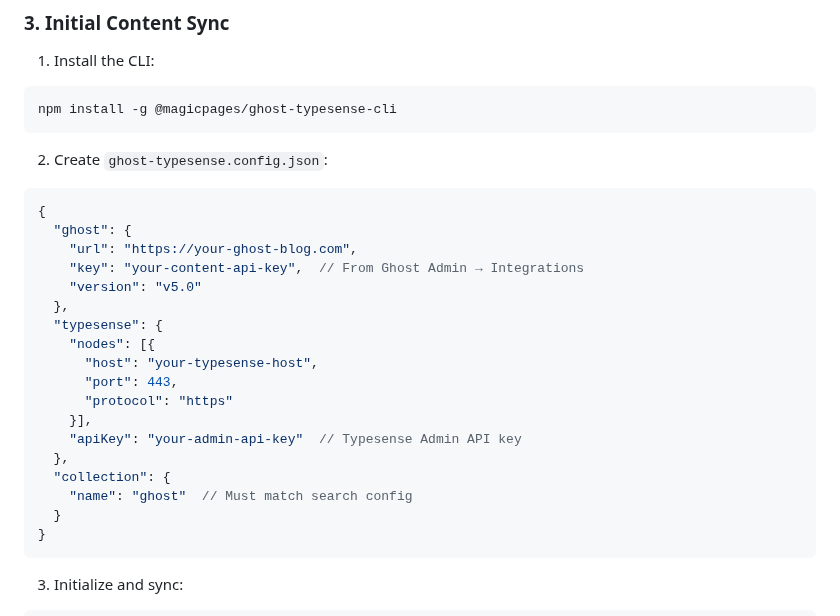
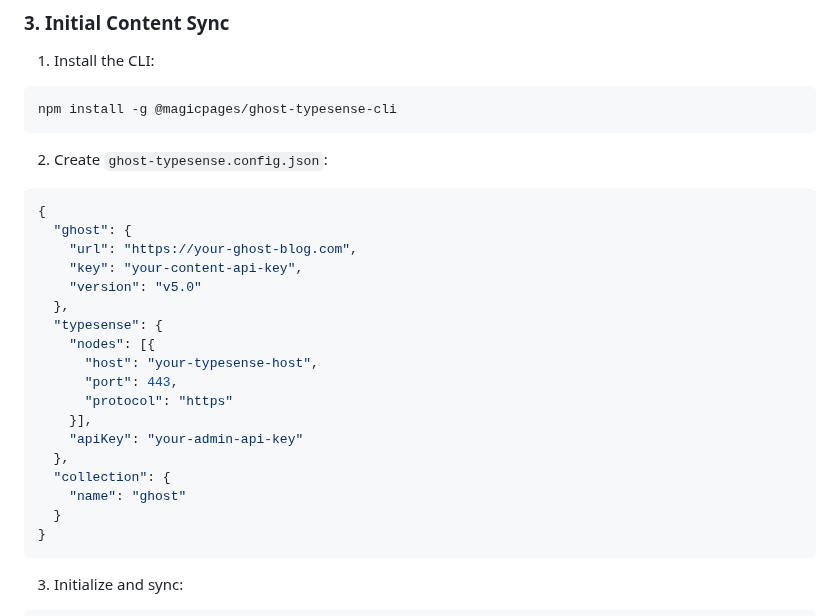
Before and after one commit to magicpages/ghost-typesense, a Markdown page: README.md, the part around the change. Drawn GitHub-style.

Commit message:
remove JSON comments in readme

````diff
--- a/README.md
+++ b/README.md
@@ -67,7 +67,7 @@ npm install -g @magicpages/ghost-typesense-cli
 {
   "ghost": {
     "url": "https://your-ghost-blog.com",
-    "key": "your-content-api-key",  // From Ghost Admin → Integrations
+    "key": "your-content-api-key",
     "version": "v5.0"
   },
   "typesense": {
@@ -76,10 +76,10 @@ npm install -g @magicpages/ghost-typesense-cli
       "port": 443,
       "protocol": "https"
     }],
-    "apiKey": "your-admin-api-key"  // Typesense Admin API key
+    "apiKey": "your-admin-api-key"
   },
   "collection": {
-    "name": "ghost"  // Must match search config
+    "name": "ghost"
   }
 }
 ```
````
